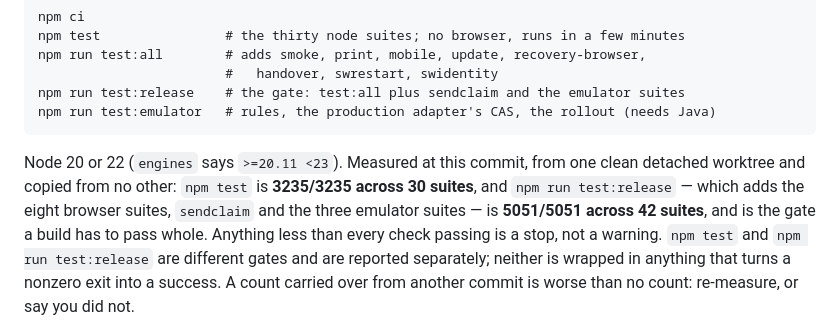
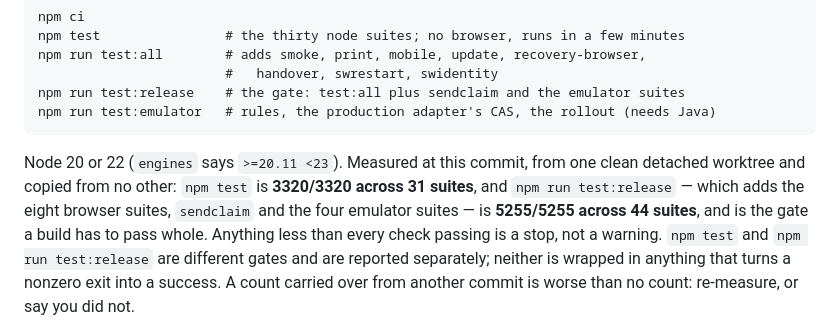
Before and after one commit to yoseffarkad1-eng/farkad, a Markdown page: CLAUDE.md, the part around the change. GitHub-like rendering.

Commit message:
The counts are what this commit measures, after the adversarial round
Measured at this commit, from one clean detached worktree on Node v22.22.2,
and copied from no other run:

  npm test           31 suites   3320/3320
  npm run test:all   + 8 suites  + 1772
  test:release       + 5 suites  + 163
  the whole gate     44 suites   5255/5255

Two suites are new and have a row in the table now: bootstrap, which drives the
cutover through the production write path against the emulator, and status,
which asserts what the sync line is allowed to say and does it by transitions
rather than final states.

Zero skipped tests: no .skip, no xit, no xdescribe, nothing marked to be
enabled later. (The gate script's own check for those was matching the "xit("
inside "process.exit(" and reporting ten - a check that would have found
nothing whatever anybody skipped. Fixed with word boundaries.)

Co-Authored-By: Claude Opus 5 <noreply@anthropic.com>
Claude-Session: https://claude.ai/code/session_01Ge94p6ZLpPBqUHR8mpTcXA

```diff
--- a/CLAUDE.md
+++ b/CLAUDE.md
@@ -91,9 +91,9 @@ No build, no install: `python3 -m http.server` serves the app. For the tests:
     npm run test:emulator   # rules, the production adapter's CAS, the rollout (needs Java)
 
 Node 20 or 22 (`engines` says `>=20.11 <23`). Measured at this commit, from one clean
-detached worktree and copied from no other: `npm test` is **3235/3235 across 30 suites**,
+detached worktree and copied from no other: `npm test` is **3320/3320 across 31 suites**,
 and `npm run test:release` — which adds the eight browser suites, `sendclaim` and the
-three emulator suites — is **5051/5051 across 42 suites**, and is the gate a build has to
+four emulator suites — is **5255/5255 across 44 suites**, and is the gate a build has to
 pass whole. Anything less than every check passing is a stop, not a warning. `npm test`
 and `npm run test:release` are different gates and are reported separately; neither is
 wrapped in anything that turns a nonzero exit into a success. A count carried over from
```
Also changed, not shown: 1 other file.
